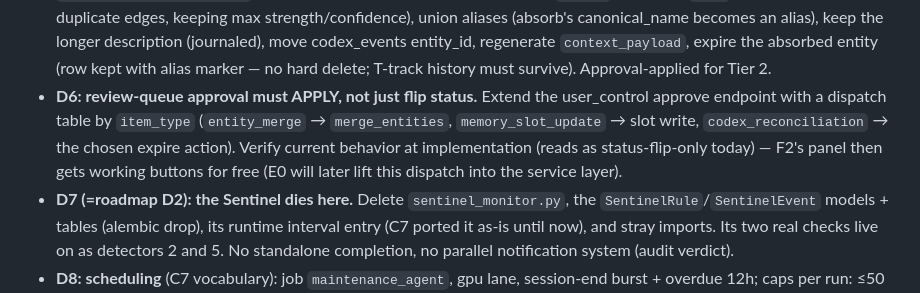
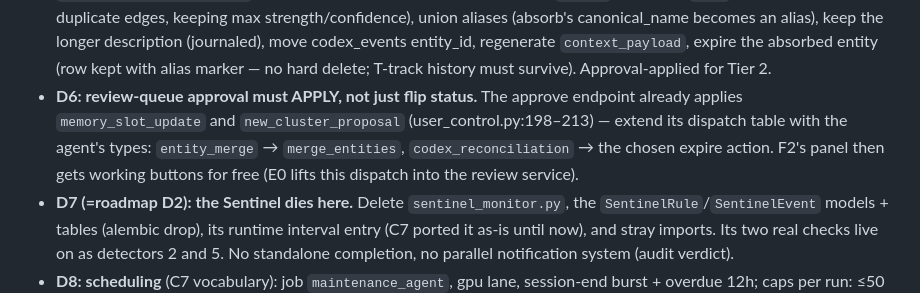
Before and after one commit to Deepnar/ice, a Markdown page: docs/specs/D1_D2_maintenance_agent.md, the part around the change. Rendered like a GitHub page.

Commit message:
specs: E0_E7_services_mcp — service layer + MCP surface; D1 spec divergence fix (approve dispatch)

```diff
--- a/docs/specs/D1_D2_maintenance_agent.md
+++ b/docs/specs/D1_D2_maintenance_agent.md
@@ -60,12 +60,12 @@ pileup; one real absence check: stale `pending_items` slot; the rest stubs).
   keep the longer description (journaled), move codex_events entity_id, regenerate
   `context_payload`, expire the absorbed entity (row kept with alias marker — no
   hard delete; T-track history must survive). Approval-applied for Tier 2.
-- **D6: review-queue approval must APPLY, not just flip status.** Extend the
-  user_control approve endpoint with a dispatch table by `item_type`
-  (`entity_merge` → `merge_entities`, `memory_slot_update` → slot write,
-  `codex_reconciliation` → the chosen expire action). Verify current behavior at
-  implementation (reads as status-flip-only today) — F2's panel then gets working
-  buttons for free (E0 will later lift this dispatch into the service layer).
+- **D6: review-queue approval must APPLY, not just flip status.** The approve
+  endpoint already applies `memory_slot_update` and `new_cluster_proposal`
+  (user_control.py:198–213) — extend its dispatch table with the agent's types:
+  `entity_merge` → `merge_entities`, `codex_reconciliation` → the chosen expire
+  action. F2's panel then gets working buttons for free (E0 lifts this dispatch
+  into the review service).
 - **D7 (=roadmap D2): the Sentinel dies here.** Delete `sentinel_monitor.py`, the
   `SentinelRule`/`SentinelEvent` models + tables (alembic drop), its runtime
   interval entry (C7 ported it as-is until now), and stray imports. Its two real
```
Also changed, not shown: docs/ROADMAP.md (+2 -1 lines), docs/specs/E0_E7_services_mcp.md (added, +187 -0 lines).
